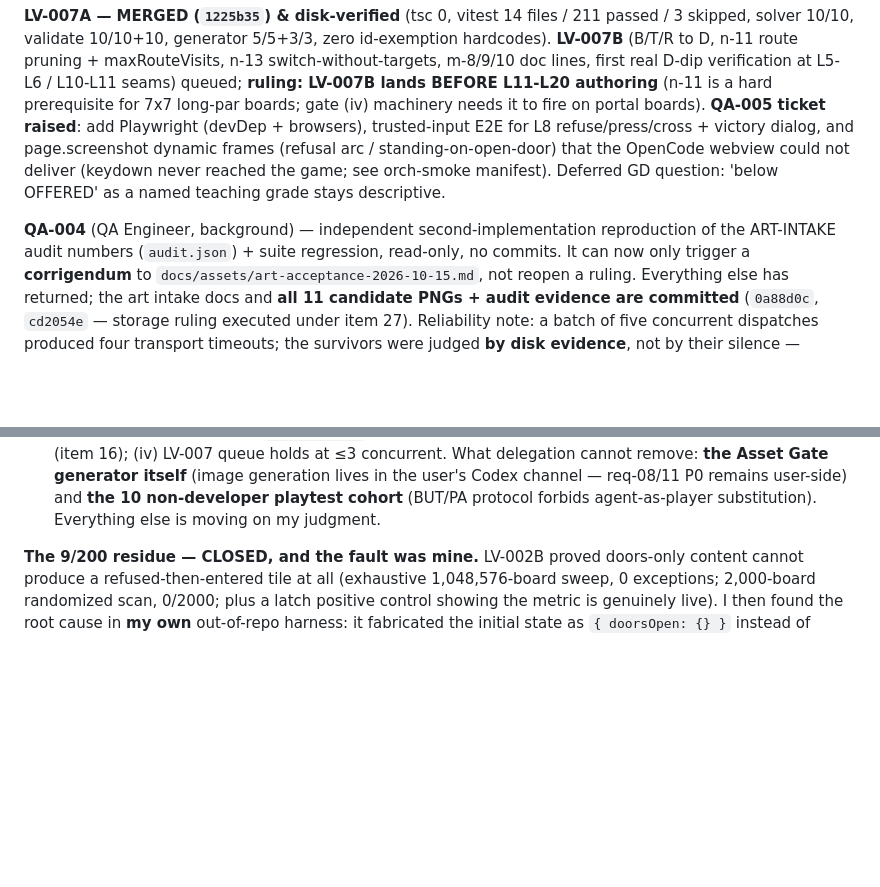
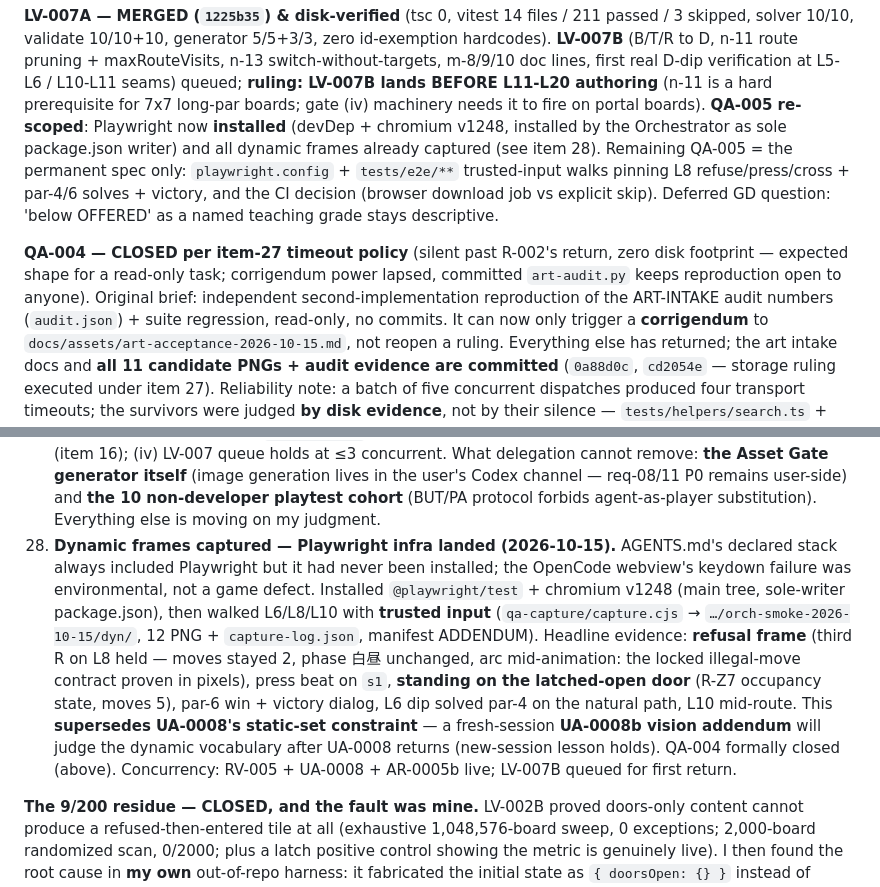
Before and after one commit to PepsiCo24/AI-Native-GameCpt, a Markdown page: docs/project-status.md, 2 parts joined by grey strips. Drawn GitHub-style; blank space fills up the shorter version.

Commit message:
docs(status): item 28 - Playwright trusted-input capture landed (refusal arc / press beat / standing-on-open-door / par solves L6+L8 / victory dialog), QA-004 closed per policy, QA-005 re-scoped to permanent spec, UA-0008b addendum planned

```diff
--- a/docs/project-status.md
+++ b/docs/project-status.md
@@ -152,12 +152,15 @@ Worktree `…/ua-0008-painter-rulings` (base `1225b35`), docs-owned files only.
 validate 10/10+10, generator 5/5+3/3, zero id-exemption hardcodes). **LV-007B** (B/T/R to D, n-11 route pruning +
 maxRouteVisits, n-13 switch-without-targets, m-8/9/10 doc lines, first real D-dip verification at L5-L6 /
 L10-L11 seams) queued; **ruling: LV-007B lands BEFORE L11-L20 authoring** (n-11 is a hard prerequisite for 7x7
-long-par boards; gate (iv) machinery needs it to fire on portal boards). **QA-005 ticket raised**: add Playwright
-(devDep + browsers), trusted-input E2E for L8 refuse/press/cross + victory dialog, and page.screenshot dynamic
-frames (refusal arc / standing-on-open-door) that the OpenCode webview could not deliver (keydown never reached the
-game; see orch-smoke manifest). Deferred GD question: 'below OFFERED' as a named teaching grade stays descriptive.
+long-par boards; gate (iv) machinery needs it to fire on portal boards). **QA-005 re-scoped**: Playwright now
+**installed** (devDep + chromium v1248, installed by the Orchestrator as sole package.json writer) and all dynamic
+frames already captured (see item 28). Remaining QA-005 = the permanent spec only: `playwright.config` +
+`tests/e2e/**` trusted-input walks pinning L8 refuse/press/cross + par-4/6 solves + victory, and the CI decision
+(browser download job vs explicit skip). Deferred GD question: 'below OFFERED' as a named teaching grade stays descriptive.
 
-**QA-004** (QA Engineer, background) — independent second-implementation reproduction of the ART-INTAKE audit
+**QA-004 — CLOSED per item-27 timeout policy** (silent past R-002's return, zero disk footprint — expected shape
+for a read-only task; corrigendum power lapsed, committed `art-audit.py` keeps reproduction open to anyone).
+Original brief: independent second-implementation reproduction of the ART-INTAKE audit
 numbers (`audit.json`) + suite regression, read-only, no commits. It can now only trigger a **corrigendum** to
 `docs/assets/art-acceptance-2026-10-15.md`, not reopen a ruling. Everything else has returned; the art intake docs
 and **all 11 candidate PNGs + audit evidence are committed** (`0a88d0c`, `cd2054e` — storage ruling executed under
@@ -412,6 +415,16 @@ and a path must be quiescent before dispatch.**
     holds at ≤3 concurrent. What delegation cannot remove: **the Asset Gate generator itself** (image generation lives in
     the user's Codex channel — req-08/11 P0 remains user-side) and **the 10 non-developer playtest cohort** (BUT/PA
     protocol forbids agent-as-player substitution). Everything else is moving on my judgment.
+28. **Dynamic frames captured — Playwright infra landed (2026-10-15).** AGENTS.md's declared stack always included
+    Playwright but it had never been installed; the OpenCode webview's keydown failure was environmental, not a game
+    defect. Installed `@playwright/test` + chromium v1248 (main tree, sole-writer package.json), then walked
+    L6/L8/L10 with **trusted input** (`qa-capture/capture.cjs` → `…/orch-smoke-2026-10-15/dyn/`, 12 PNG +
+    `capture-log.json`, manifest ADDENDUM). Headline evidence: **refusal frame** (third R on L8 held — moves stayed 2,
+    phase 白昼 unchanged, arc mid-animation: the locked illegal-move contract proven in pixels), press beat on `s1`,
+    **standing on the latched-open door** (R-Z7 occupancy state, moves 5), par-6 win + victory dialog, L6 dip solved
+    par-4 on the natural path, L10 mid-route. This **supersedes UA-0008's static-set constraint** — a fresh-session
+    **UA-0008b vision addendum** will judge the dynamic vocabulary after UA-0008 returns (new-session lesson holds).
+    QA-004 formally closed (above). Concurrency: RV-005 + UA-0008 + AR-0005b live; LV-007B queued for first return.
 
 **The 9/200 residue — CLOSED, and the fault was mine.** LV-002B proved doors-only content cannot produce a refused-then-entered tile at all (exhaustive
 1,048,576-board sweep, 0 exceptions; 2,000-board randomized scan, 0/2000; plus a latch positive control showing the metric is genuinely live). I then found the
```
